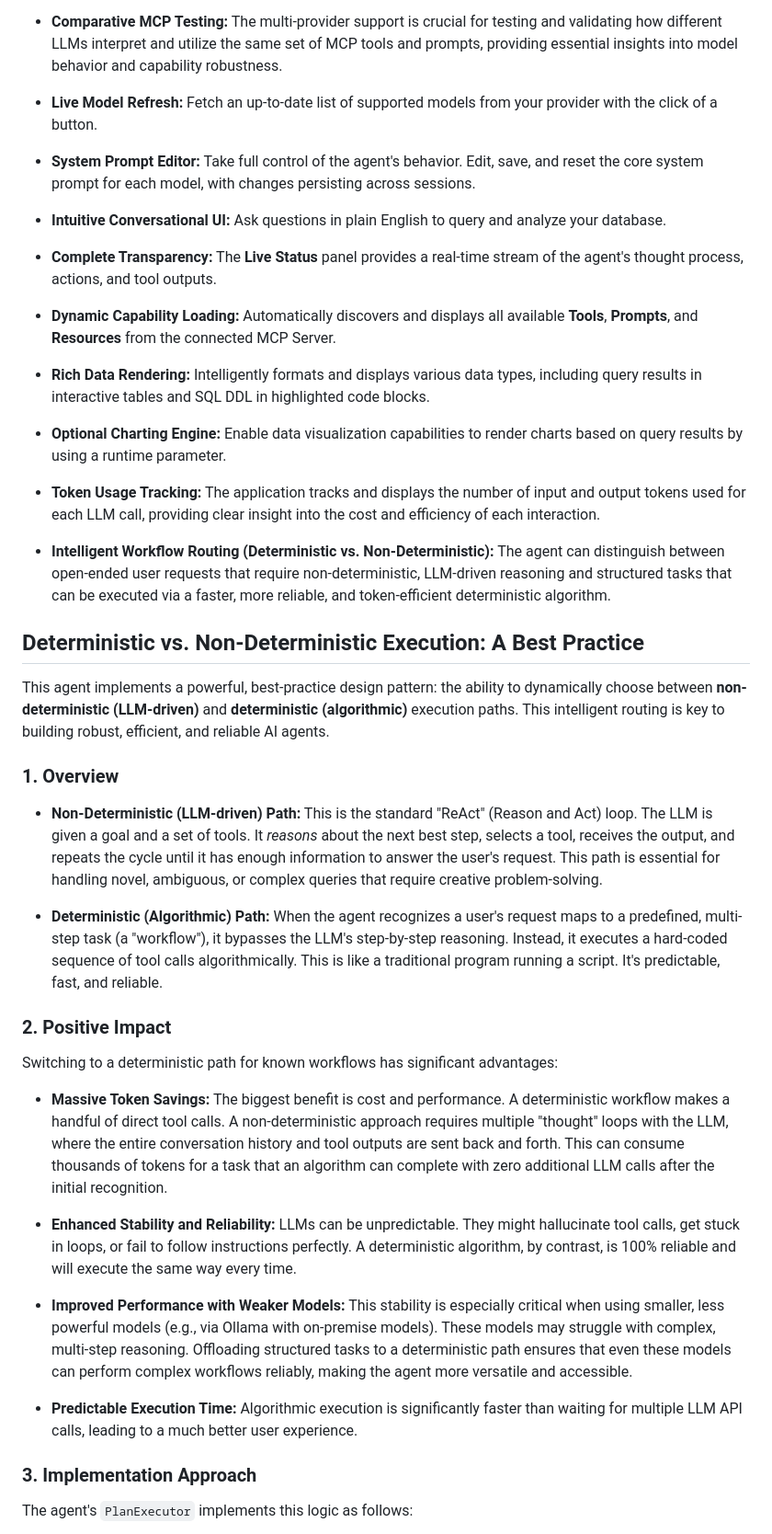
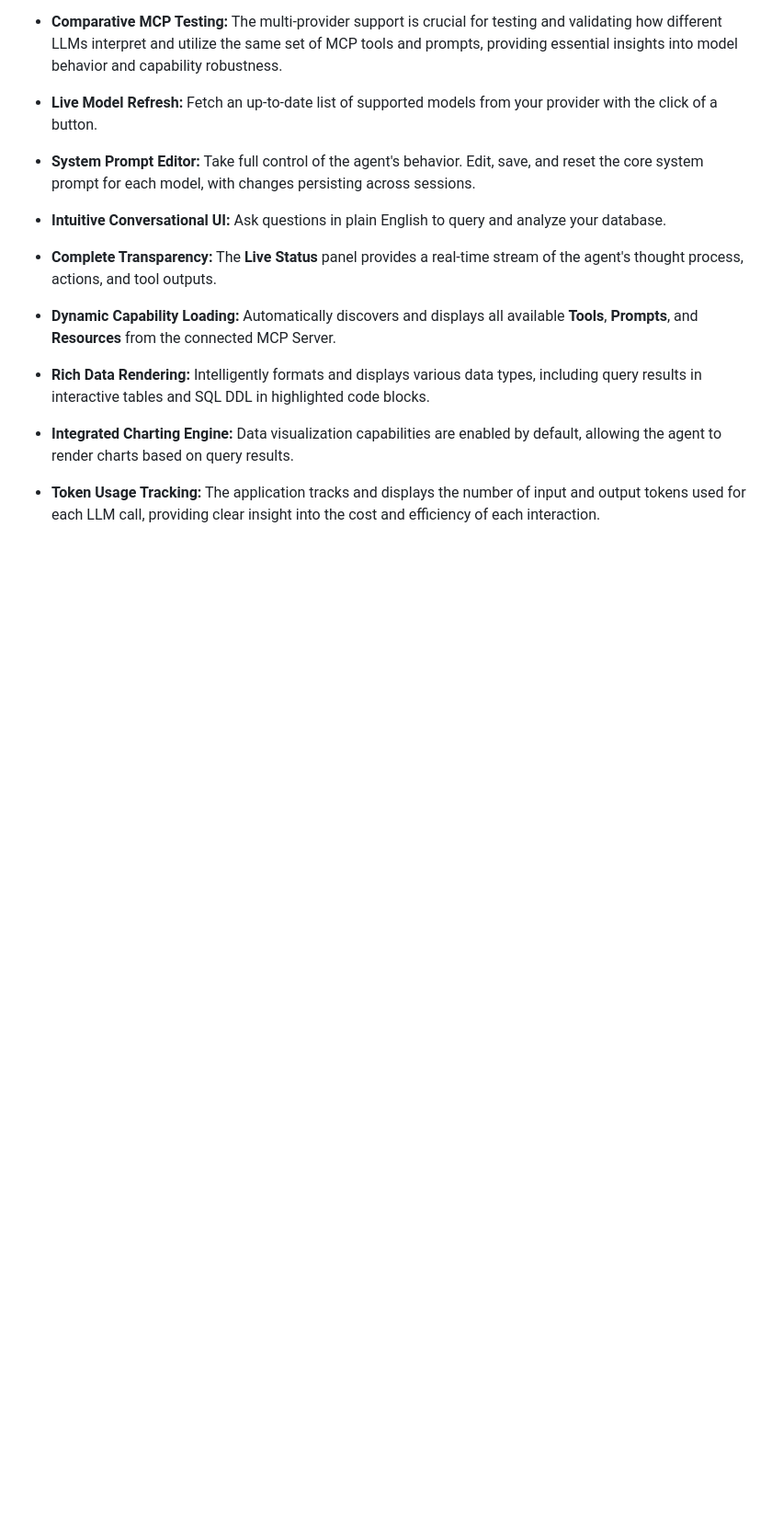
Before and after one commit to rgeissen/teradata-trusted-data-agent, a Markdown page: README.md, the part around one of its changes. Shown at 92% size. Drawn GitHub-style; blank space fills up the shorter version.

```diff
--- a/README.md
+++ b/README.md
@@ -123,35 +119,6 @@ This structure separates concerns, making it easier to navigate and extend the a
 
 * **Rich Data Rendering:** Intelligently formats and displays various data types, including query results in interactive tables and SQL DDL in highlighted code blocks.
 
-* **Optional Charting Engine:** Enable data visualization capabilities to render charts based on query results by using a runtime parameter.
+* **Integrated Charting Engine:** Data visualization capabilities are enabled by default, allowing the agent to render charts based on query results.
 
 * **Token Usage Tracking:** The application tracks and displays the number of input and output tokens used for each LLM call, providing clear insight into the cost and efficiency of each interaction.
-
-* **Intelligent Workflow Routing (Deterministic vs. Non-Deterministic):** The agent can distinguish between open-ended user requests that require non-deterministic, LLM-driven reasoning and structured tasks that can be executed via a faster, more reliable, and token-efficient deterministic algorithm.
-
-## Deterministic vs. Non-Deterministic Execution: A Best Practice
-
-This agent implements a powerful, best-practice design pattern: the ability to dynamically choose between **non-deterministic (LLM-driven)** and **deterministic (algorithmic)** execution paths. This intelligent routing is key to building robust, efficient, and reliable AI agents.
-
-### 1. Overview
-
-* **Non-Deterministic (LLM-driven) Path:** This is the standard "ReAct" (Reason and Act) loop. The LLM is given a goal and a set of tools. It *reasons* about the next best step, selects a tool, receives the output, and repeats the cycle until it has enough information to answer the user's request. This path is essential for handling novel, ambiguous, or complex queries that require creative problem-solving.
-
-* **Deterministic (Algorithmic) Path:** When the agent recognizes a user's request maps to a predefined, multi-step task (a "workflow"), it bypasses the LLM's step-by-step reasoning. Instead, it executes a hard-coded sequence of tool calls algorithmically. This is like a traditional program running a script. It's predictable, fast, and reliable.
-
-### 2. Positive Impact
-
-Switching to a deterministic path for known workflows has significant advantages:
-
-* **Massive Token Savings:** The biggest benefit is cost and performance. A deterministic workflow makes a handful of direct tool calls. A non-deterministic approach requires multiple "thought" loops with the LLM, where the entire conversation history and tool outputs are sent back and forth. This can consume thousands of tokens for a task that an algorithm can complete with zero additional LLM calls after the initial recognition.
-
-* **Enhanced Stability and Reliability:** LLMs can be unpredictable. They might hallucinate tool calls, get stuck in loops, or fail to follow instructions perfectly. A deterministic algorithm, by contrast, is 100% reliable and will execute the same way every time.
-
-* **Improved Performance with Weaker Models:** This stability is especially critical when using smaller, less powerful models (e.g., via Ollama with on-premise models). These models may struggle with complex, multi-step reasoning. Offloading structured tasks to a deterministic path ensures that even these models can perform complex workflows reliably, making the agent more versatile and accessible.
-
-* **Predictable Execution Time:** Algorithmic execution is significantly faster than waiting for multiple LLM API calls, leading to a much better user experience.
-
-### 3. Implementation Approach
-
-The agent's `PlanExecutor` implements this logic as follows:
-
```
Also changed, not shown: other parts of README.md (+0 -35 lines).
